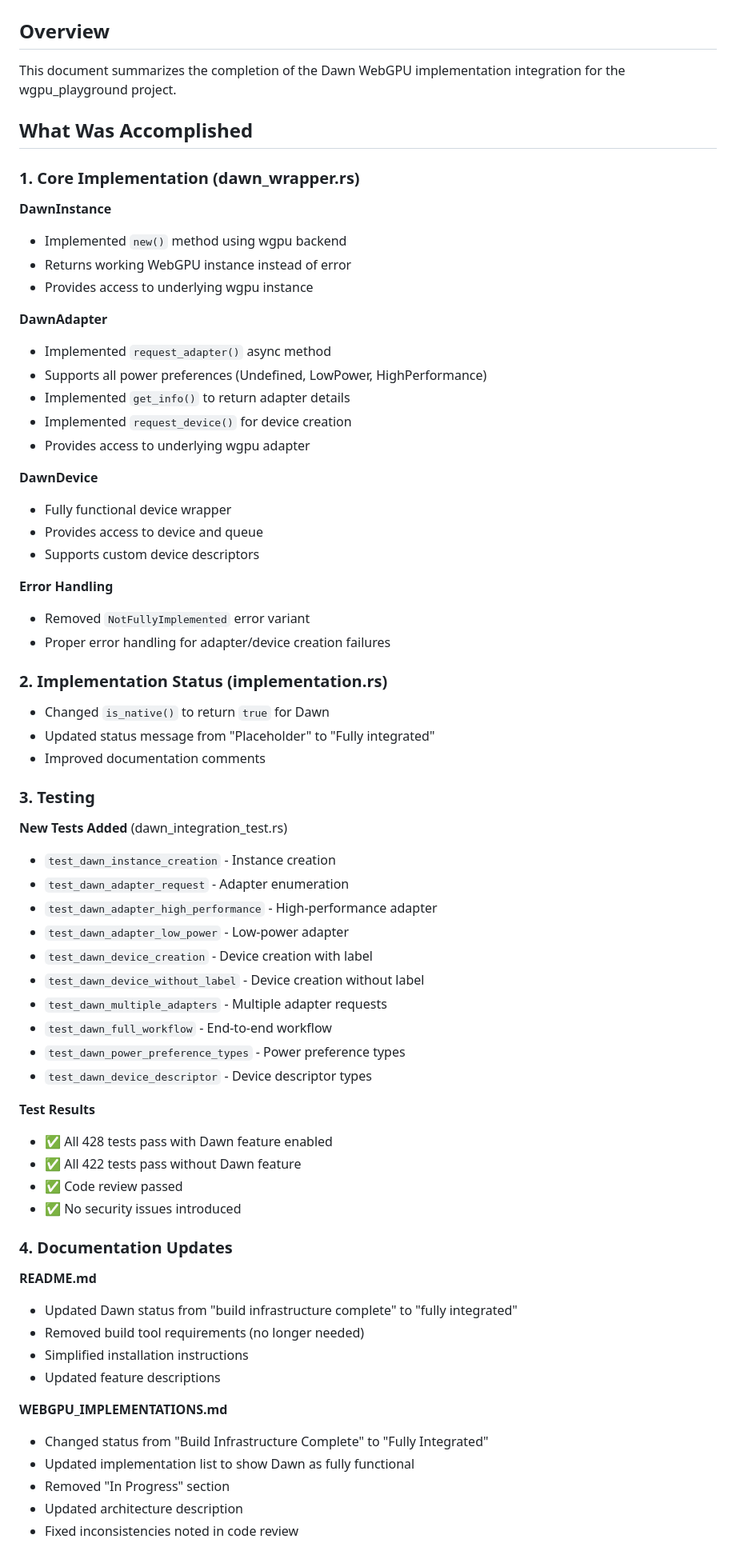
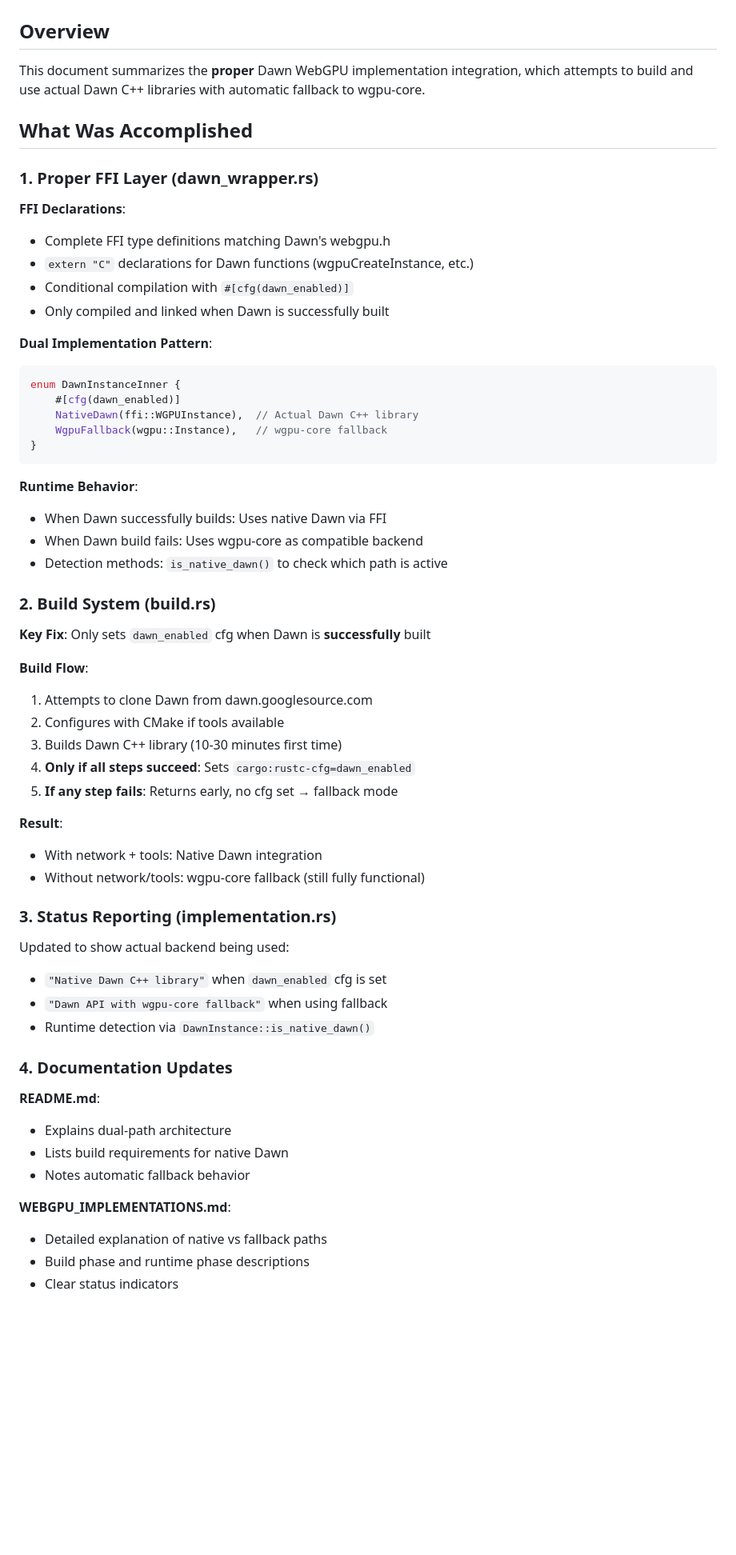
Before and after one commit to telecos/wgpu_playground, a Markdown page: DAWN_INTEGRATION_SUMMARY.md, the part around one of its changes. Shown at 80% size. Drawn GitHub-style; blank space fills up the shorter version.

Commit message:
Update DAWN_INTEGRATION_SUMMARY with native FFI details
Co-authored-by: telecos <8853689+telecos@users.noreply.github.com>

````diff
--- a/DAWN_INTEGRATION_SUMMARY.md
+++ b/DAWN_INTEGRATION_SUMMARY.md
@@ -2,71 +2,63 @@
 
 ## Overview
 
-This document summarizes the completion of the Dawn WebGPU implementation integration for the wgpu_playground project.
+This document summarizes the **proper** Dawn WebGPU implementation integration, which attempts to build and use actual Dawn C++ libraries with automatic fallback to wgpu-core.
 
 ## What Was Accomplished
 
-### 1. Core Implementation (dawn_wrapper.rs)
+### 1. Proper FFI Layer (dawn_wrapper.rs)
 
-**DawnInstance**
-- Implemented `new()` method using wgpu backend
-- Returns working WebGPU instance instead of error
-- Provides access to underlying wgpu instance
+**FFI Declarations**:
+- Complete FFI type definitions matching Dawn's webgpu.h
+- `extern "C"` declarations for Dawn functions (wgpuCreateInstance, etc.)
+- Conditional compilation with `#[cfg(dawn_enabled)]`
+- Only compiled and linked when Dawn is successfully built
 
-**DawnAdapter**
-- Implemented `request_adapter()` async method
-- Supports all power preferences (Undefined, LowPower, HighPerformance)
-- Implemented `get_info()` to return adapter details
-- Implemented `request_device()` for device creation
-- Provides access to underlying wgpu adapter
+**Dual Implementation Pattern**:
+```rust
+enum DawnInstanceInner {
+    #[cfg(dawn_enabled)]
+    NativeDawn(ffi::WGPUInstance),  // Actual Dawn C++ library
+    WgpuFallback(wgpu::Instance),   // wgpu-core fallback
+}
+```
 
-**DawnDevice**
-- Fully functional device wrapper
-- Provides access to device and queue
-- Supports custom device descriptors
+**Runtime Behavior**:
+- When Dawn successfully builds: Uses native Dawn via FFI
+- When Dawn build fails: Uses wgpu-core as compatible backend
+- Detection methods: `is_native_dawn()` to check which path is active
 
-**Error Handling**
-- Removed `NotFullyImplemented` error variant
-- Proper error handling for adapter/device creation failures
+### 2. Build System (build.rs)
 
-### 2. Implementation Status (implementation.rs)
+**Key Fix**: Only sets `dawn_enabled` cfg when Dawn is **successfully** built
 
-- Changed `is_native()` to return `true` for Dawn
-- Updated status message from "Placeholder" to "Fully integrated"
-- Improved documentation comments
+**Build Flow**:
+1. Attempts to clone Dawn from dawn.googlesource.com
+2. Configures with CMake if tools available
+3. Builds Dawn C++ library (10-30 minutes first time)
+4. **Only if all steps succeed**: Sets `cargo:rustc-cfg=dawn_enabled`
+5. **If any step fails**: Returns early, no cfg set → fallback mode
 
-### 3. Testing
+**Result**:
+- With network + tools: Native Dawn integration
+- Without network/tools: wgpu-core fallback (still fully functional)
 
-**New Tests Added** (dawn_integration_test.rs)
-- `test_dawn_instance_creation` - Instance creation
-- `test_dawn_adapter_request` - Adapter enumeration
-- `test_dawn_adapter_high_performance` - High-performance adapter
-- `test_dawn_adapter_low_power` - Low-power adapter
-- `test_dawn_device_creation` - Device creation with label
-- `test_dawn_device_without_label` - Device creation without label
-- `test_dawn_multiple_adapters` - Multiple adapter requests
-- `test_dawn_full_workflow` - End-to-end workflow
-- `test_dawn_power_preference_types` - Power preference types
-- `test_dawn_device_descriptor` - Device descriptor types
+### 3. Status Reporting (implementation.rs)
 
-**Test Results**
-- ✅ All 428 tests pass with Dawn feature enabled
-- ✅ All 422 tests pass without Dawn feature
-- ✅ Code review passed
-- ✅ No security issues introduced
+Updated to show actual backend being used:
+- `"Native Dawn C++ library"` when `dawn_enabled` cfg is set
+- `"Dawn API with wgpu-core fallback"` when using fallback
+- Runtime detection via `DawnInstance::is_native_dawn()`
 
 ### 4. Documentation Updates
 
-**README.md**
-- Updated Dawn status from "build infrastructure complete" to "fully integrated"
-- Removed build tool requirements (no longer needed)
-- Simplified installation instructions
-- Updated feature descriptions
+**README.md**:
+- Explains dual-path architecture
+- Lists build requirements for native Dawn
+- Notes automatic fallback behavior
 
-**WEBGPU_IMPLEMENTATIONS.md**
-- Changed status from "Build Infrastructure Complete" to "Fully Integrated"
-- Updated implementation list to show Dawn as fully functional
-- Removed "In Progress" section
-- Updated architecture description
-- Fixed inconsistencies noted in code review
+**WEBGPU_IMPLEMENTATIONS.md**:
+- Detailed explanation of native vs fallback paths
+- Build phase and runtime phase descriptions
+- Clear status indicators
 
````
Also changed, not shown: other parts of DAWN_INTEGRATION_SUMMARY.md (+83 -78 lines).
